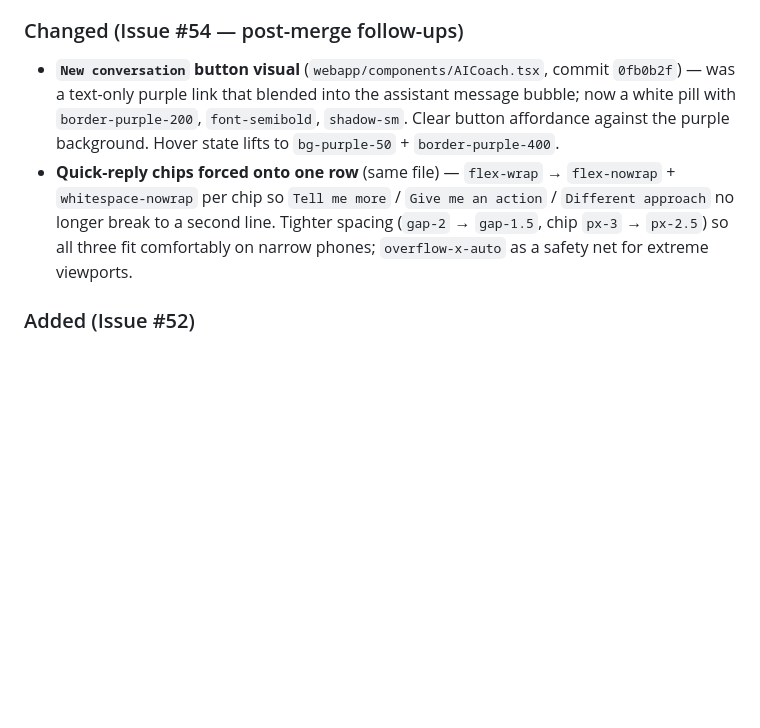
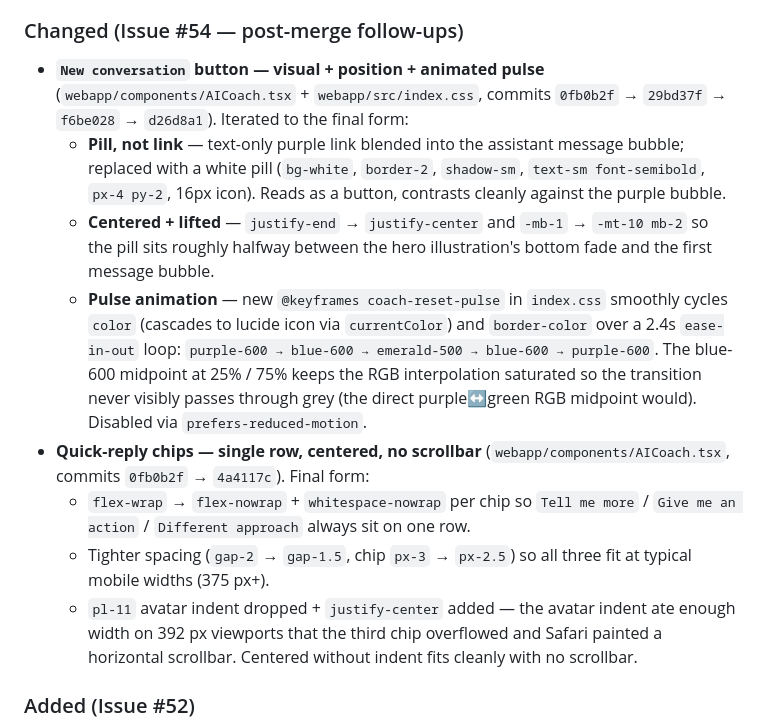
Before and after one commit to johnbukhin/ai-dopamine-cursor, a Markdown page: CHANGELOG.md, the part around the change. Rendered like a GitHub page; blank space fills up the shorter version.

Commit message:
docs: CHANGELOG entries for #54 post-merge UI iterations

```diff
--- a/CHANGELOG.md
+++ b/CHANGELOG.md
@@ -27,8 +27,14 @@ All notable changes to this project will be documented in this file.
 - **`track_llm_spend` RPC EXECUTE revoked from PUBLIC, granted only to `service_role`** — RPC is intentionally not callable from authenticated clients; all writes flow through `api/_lib/spend.js` after `verifyUser()` validates the JWT and passes the trusted `user.id`. Read access to own `llm_usage` row is permitted via standard RLS SELECT policy so the frontend can render the quota reset date in the banner.
 
 ### Changed (Issue #54 — post-merge follow-ups)
-- **`New conversation` button visual** (`webapp/components/AICoach.tsx`, commit `0fb0b2f`) — was a text-only purple link that blended into the assistant message bubble; now a white pill with `border-purple-200`, `font-semibold`, `shadow-sm`. Clear button affordance against the purple background. Hover state lifts to `bg-purple-50` + `border-purple-400`.
-- **Quick-reply chips forced onto one row** (same file) — `flex-wrap` → `flex-nowrap` + `whitespace-nowrap` per chip so `Tell me more` / `Give me an action` / `Different approach` no longer break to a second line. Tighter spacing (`gap-2` → `gap-1.5`, chip `px-3` → `px-2.5`) so all three fit comfortably on narrow phones; `overflow-x-auto` as a safety net for extreme viewports.
+- **`New conversation` button — visual + position + animated pulse** (`webapp/components/AICoach.tsx` + `webapp/src/index.css`, commits `0fb0b2f` → `29bd37f` → `f6be028` → `d26d8a1`). Iterated to the final form:
+  - **Pill, not link** — text-only purple link blended into the assistant message bubble; replaced with a white pill (`bg-white`, `border-2`, `shadow-sm`, `text-sm font-semibold`, `px-4 py-2`, 16px icon). Reads as a button, contrasts cleanly against the purple bubble.
+  - **Centered + lifted** — `justify-end` → `justify-center` and `-mb-1` → `-mt-10 mb-2` so the pill sits roughly halfway between the hero illustration's bottom fade and the first message bubble.
+  - **Pulse animation** — new `@keyframes coach-reset-pulse` in `index.css` smoothly cycles `color` (cascades to lucide icon via `currentColor`) and `border-color` over a 2.4s `ease-in-out` loop: `purple-600 → blue-600 → emerald-500 → blue-600 → purple-600`. The blue-600 midpoint at 25% / 75% keeps the RGB interpolation saturated so the transition never visibly passes through grey (the direct purple↔green RGB midpoint would). Disabled via `prefers-reduced-motion`.
+- **Quick-reply chips — single row, centered, no scrollbar** (`webapp/components/AICoach.tsx`, commits `0fb0b2f` → `4a4117c`). Final form:
+  - `flex-wrap` → `flex-nowrap` + `whitespace-nowrap` per chip so `Tell me more` / `Give me an action` / `Different approach` always sit on one row.
+  - Tighter spacing (`gap-2` → `gap-1.5`, chip `px-3` → `px-2.5`) so all three fit at typical mobile widths (375 px+).
+  - `pl-11` avatar indent dropped + `justify-center` added — the avatar indent ate enough width on 392 px viewports that the third chip overflowed and Safari painted a horizontal scrollbar. Centered without indent fits cleanly with no scrollbar.
 
 ### Added (Issue #52)
 - **Data sub-tab on Profile** (`webapp/components/Settings.tsx`, new `DataSettings`) — read-only display of the user's onboarding answers, grouped into Demographics / Goals & Symptoms / Assessment / Profile. Pulls from existing `users_profile.quiz_answers` JSONB (no new table; persistence already done by `funnel/api/provision-account.js`). Forward-only — pre-`provision-account.js` users see "No profile data found".
```
